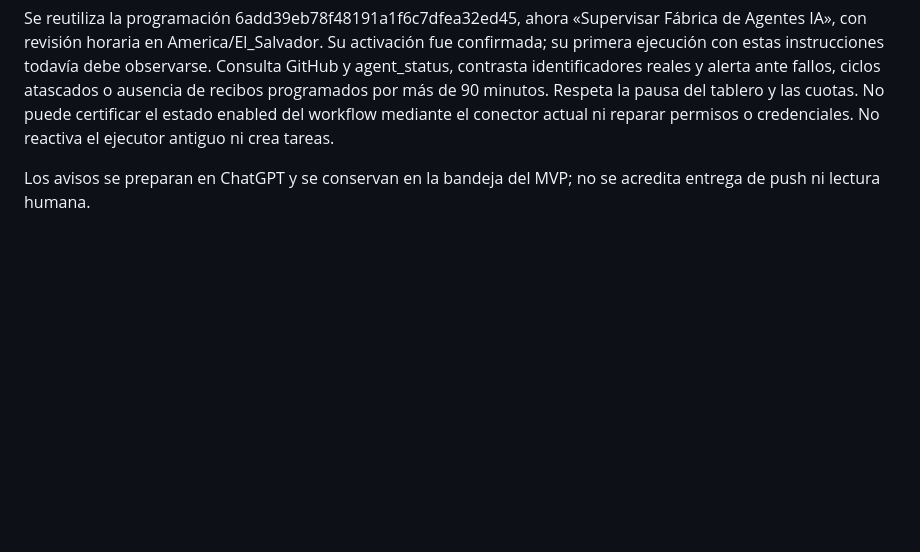
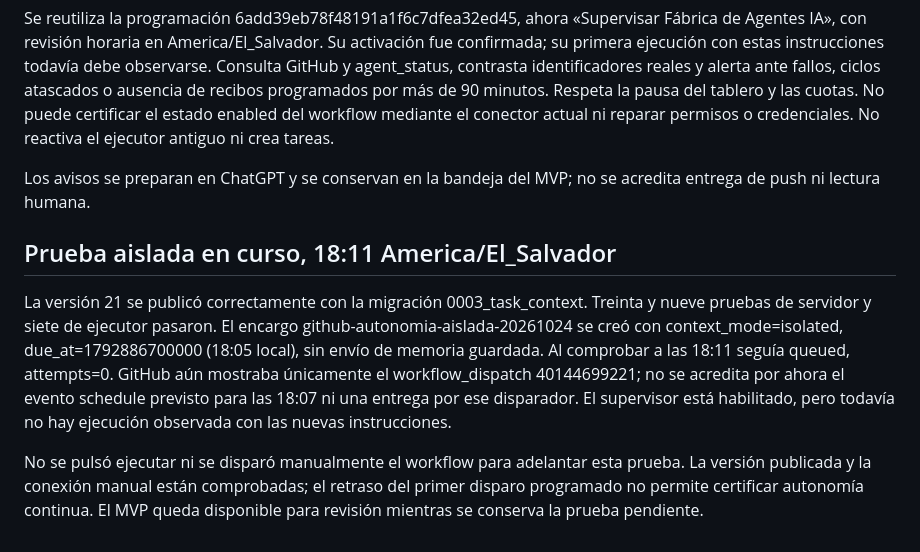
Before and after one commit to Rick2818/Fabrica-de-Agentes-IA, a Markdown page: CONTINUIDAD.md, the part around the change. Drawn GitHub-style; blank space fills up the shorter version.

```diff
--- a/CONTINUIDAD.md
+++ b/CONTINUIDAD.md
@@ -73,3 +73,9 @@ Al registrar esta evidencia, el primer evento schedule y una entrega procesada p
 Se reutiliza la programación 6add39eb78f48191a1f6c7dfea32ed45, ahora «Supervisar Fábrica de Agentes IA», con revisión horaria en America/El_Salvador. Su activación fue confirmada; su primera ejecución con estas instrucciones todavía debe observarse. Consulta GitHub y agent_status, contrasta identificadores reales y alerta ante fallos, ciclos atascados o ausencia de recibos programados por más de 90 minutos. Respeta la pausa del tablero y las cuotas. No puede certificar el estado enabled del workflow mediante el conector actual ni reparar permisos o credenciales. No reactiva el ejecutor antiguo ni crea tareas.
 
 Los avisos se preparan en ChatGPT y se conservan en la bandeja del MVP; no se acredita entrega de push ni lectura humana.
+
+## Prueba aislada en curso, 18:11 America/El_Salvador
+
+La versión 21 se publicó correctamente con la migración 0003_task_context. Treinta y nueve pruebas de servidor y siete de ejecutor pasaron. El encargo github-autonomia-aislada-20261024 se creó con context_mode=isolated, due_at=1792886700000 (18:05 local), sin envío de memoria guardada. Al comprobar a las 18:11 seguía queued, attempts=0. GitHub aún mostraba únicamente el workflow_dispatch 40144699221; no se acredita por ahora el evento schedule previsto para las 18:07 ni una entrega por ese disparador. El supervisor está habilitado, pero todavía no hay ejecución observada con las nuevas instrucciones.
+
+No se pulsó ejecutar ni se disparó manualmente el workflow para adelantar esta prueba. La versión publicada y la conexión manual están comprobadas; el retraso del primer disparo programado no permite certificar autonomía continua. El MVP queda disponible para revisión mientras se conserva la prueba pendiente.
```
Also changed, not shown: README.md (+3 -1 lines).
